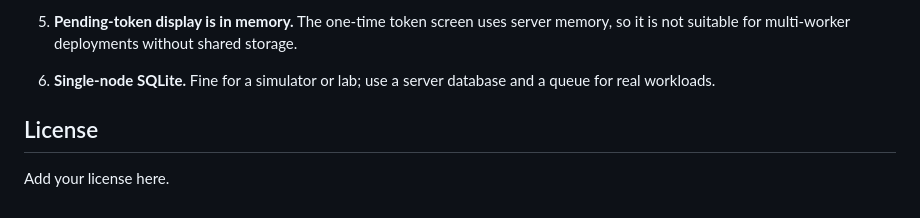
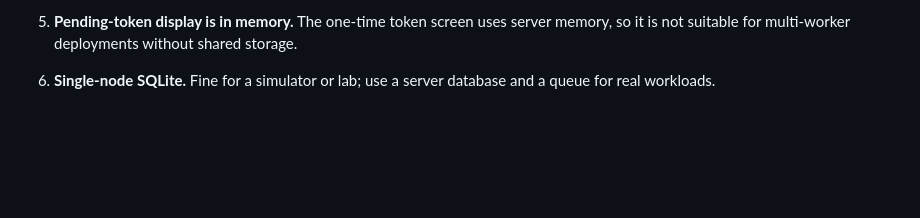
Before and after one commit to Yash-world/SentinelSOC, a Markdown page: Readme.md, the part around the change. Drawn GitHub-style; blank space fills up the shorter version.

Commit message:
Remove License section from Readme
Removed the License section from the Readme.

```diff
--- a/Readme.md
+++ b/Readme.md
@@ -655,7 +655,3 @@ Covers detection rules, IOC extraction, log normalization and both collectors' c
 4. **Token rotation is not implemented.** If a token is lost, create a new connector and revoke the old one.
 5. **Pending-token display is in memory.** The one-time token screen uses server memory, so it is not suitable for multi-worker deployments without shared storage.
 6. **Single-node SQLite.** Fine for a simulator or lab; use a server database and a queue for real workloads.
-
-## License
-
-Add your license here.
```
